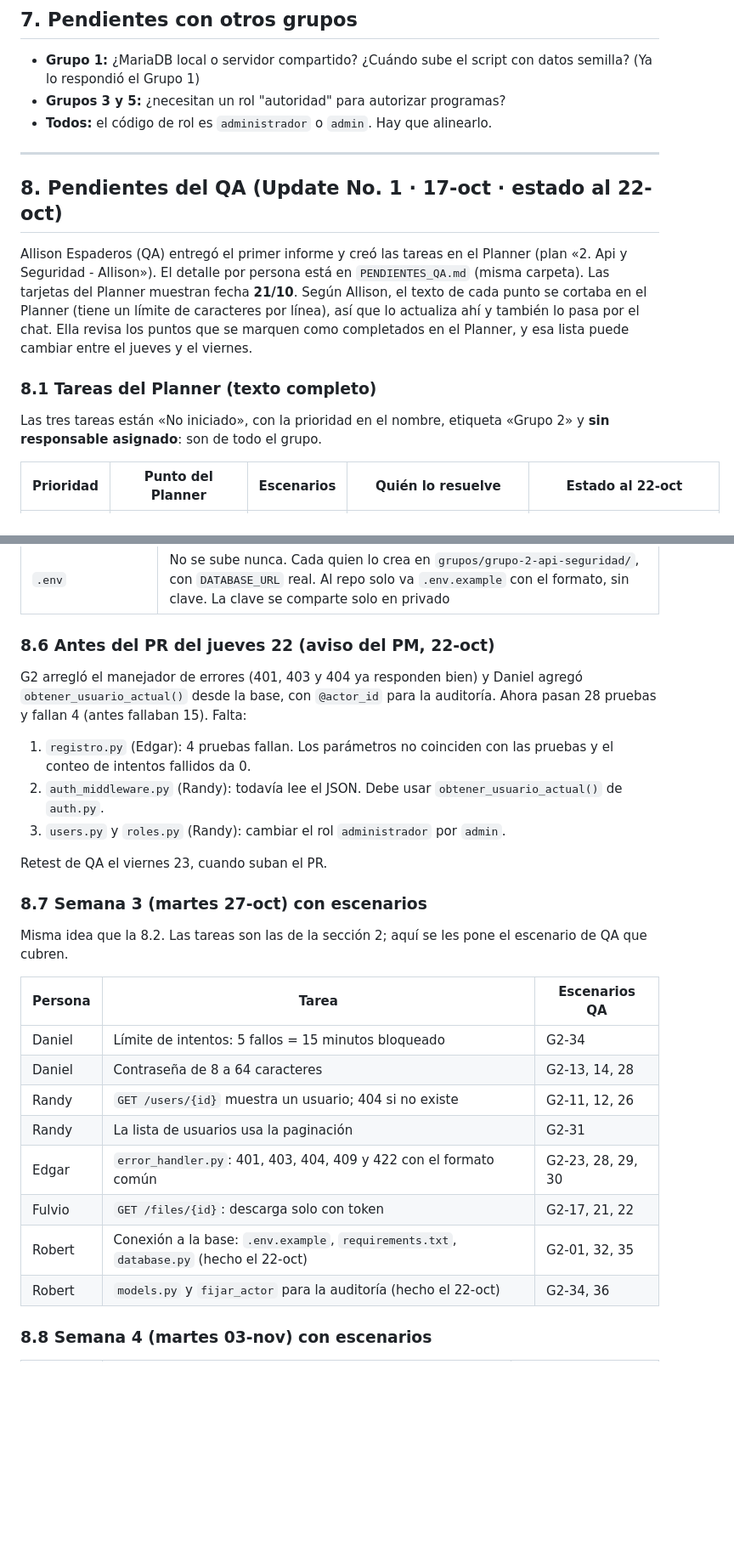
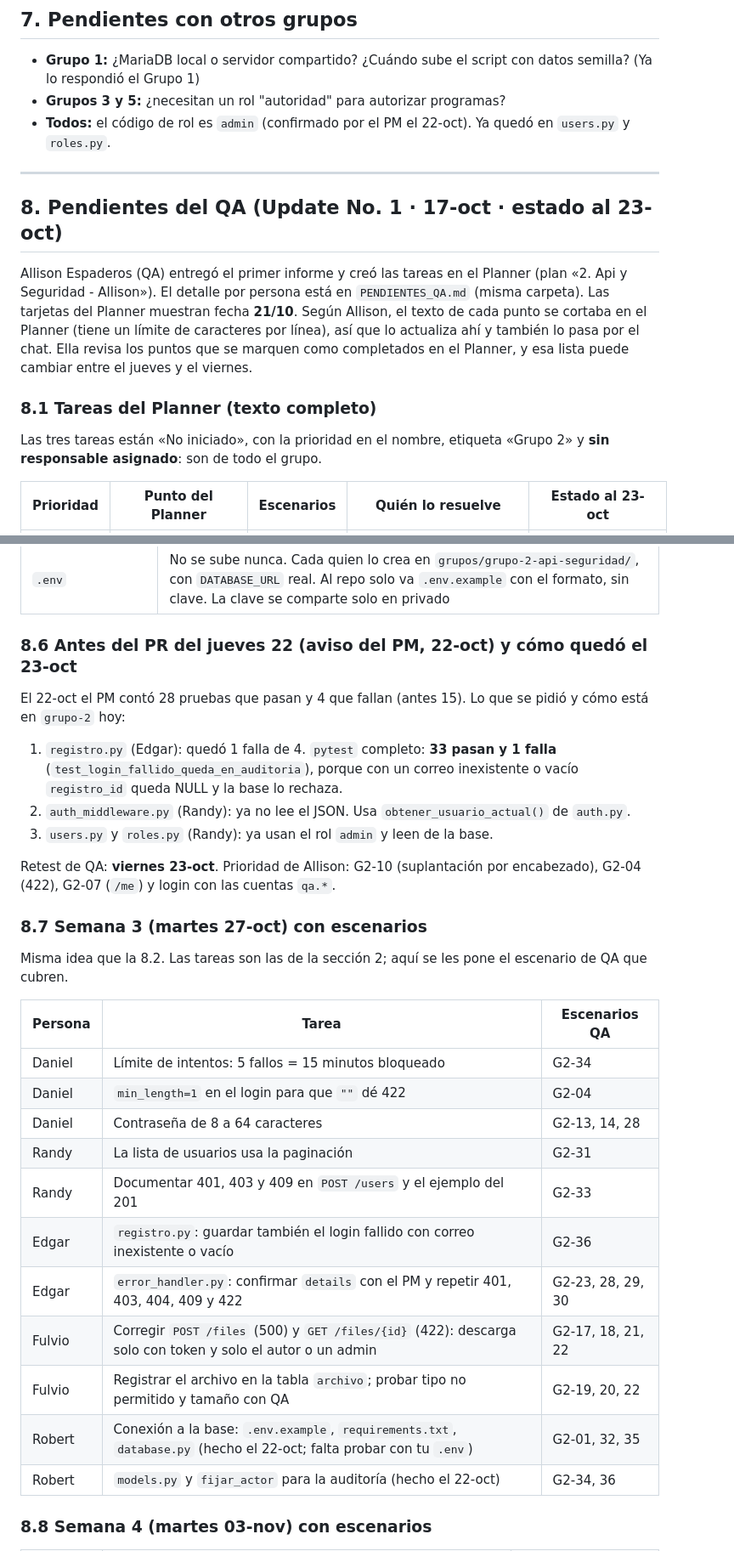
Before and after one commit to jonnyverasdl-cloud/UDV_Proyecto, a Markdown page: grupos/grupo-2-api-seguridad/GUIA_GRUPO2.md, 2 parts joined by grey strips. Shown at 85% size. GitHub-like rendering; blank space fills up the shorter version.

```diff
--- a/grupos/grupo-2-api-seguridad/GUIA_GRUPO2.md
+++ b/grupos/grupo-2-api-seguridad/GUIA_GRUPO2.md
@@ -212,11 +222,11 @@ Para correr la API: `http://127.0.0.1:8000/api/v1/docs`
 
 - **Grupo 1:** ¿MariaDB local o servidor compartido? ¿Cuándo sube el script con datos semilla? (Ya lo respondió el Grupo 1)
 - **Grupos 3 y 5:** ¿necesitan un rol "autoridad" para autorizar programas?
-- **Todos:** el código de rol es `administrador` o `admin`. Hay que alinearlo.
+- **Todos:** el código de rol es `admin` (confirmado por el PM el 22-oct). Ya quedó en `users.py` y `roles.py`.
 
 ---
 
-## 8. Pendientes del QA (Update No. 1 · 17-oct · estado al 22-oct)
+## 8. Pendientes del QA (Update No. 1 · 17-oct · estado al 23-oct)
 
 Allison Espaderos (QA) entregó el primer informe y creó las tareas en el Planner (plan «2. Api y Seguridad - Allison»). El detalle por persona está en `PENDIENTES_QA.md` (misma carpeta). Las tarjetas del Planner muestran fecha **21/10**. Según Allison, el texto de cada punto se cortaba en el Planner (tiene un límite de caracteres por línea), así que lo actualiza ahí y también lo pasa por el chat. Ella revisa los puntos que se marquen como completados en el Planner, y esa lista puede cambiar entre el jueves y el viernes.
 
@@ -224,5 +234,5 @@ Allison Espaderos (QA) entregó el primer informe y creó las tareas en el Plann
 
 Las tres tareas están «No iniciado», con la prioridad en el nombre, etiqueta «Grupo 2» y **sin responsable asignado**: son de todo el grupo.
 
-| Prioridad | Punto del Planner | Escenarios | Quién lo resuelve | Estado al 22-oct |
+| Prioridad | Punto del Planner | Escenarios | Quién lo resuelve | Estado al 23-oct |
 |-|-|-|-|-|
@@ -279,15 +289,15 @@ Allison revisó `GUIA_GRUPO2.md` y `PENDIENTES_QA.md`. Ella indica que la priori
 | Fechas | Correcciones listas para el PR del **jueves 22** y retest de QA el **viernes 23** |
 | `.env` | No se sube nunca. Cada quien lo crea en `grupos/grupo-2-api-seguridad/`, con `DATABASE_URL` real. Al repo solo va `.env.example` con el formato, sin clave. La clave se comparte solo en privado |
 
-### 8.6 Antes del PR del jueves 22 (aviso del PM, 22-oct)
+### 8.6 Antes del PR del jueves 22 (aviso del PM, 22-oct) y cómo quedó el 23-oct
 
-G2 arregló el manejador de errores (401, 403 y 404 ya responden bien) y Daniel agregó `obtener_usuario_actual()` desde la base, con `@actor_id` para la auditoría. Ahora pasan 28 pruebas y fallan 4 (antes fallaban 15). Falta:
+El 22-oct el PM contó 28 pruebas que pasan y 4 que fallan (antes 15). Lo que se pidió y cómo está en `grupo-2` hoy:
 
-1. `registro.py` (Edgar): 4 pruebas fallan. Los parámetros no coinciden con las pruebas y el conteo de intentos fallidos da 0.
-2. `auth_middleware.py` (Randy): todavía lee el JSON. Debe usar `obtener_usuario_actual()` de `auth.py`.
-3. `users.py` y `roles.py` (Randy): cambiar el rol `administrador` por `admin`.
+1. `registro.py` (Edgar): quedó 1 falla de 4. `pytest` completo: **33 pasan y 1 falla** (`test_login_fallido_queda_en_auditoria`), porque con un correo inexistente o vacío `registro_id` queda NULL y la base lo rechaza.
+2. `auth_middleware.py` (Randy): ya no lee el JSON. Usa `obtener_usuario_actual()` de `auth.py`.
+3. `users.py` y `roles.py` (Randy): ya usan el rol `admin` y leen de la base.
 
-Retest de QA el viernes 23, cuando suban el PR.
+Retest de QA: **viernes 23-oct**. Prioridad de Allison: G2-10 (suplantación por encabezado), G2-04 (422), G2-07 (`/me`) y login con las cuentas `qa.*`.
 
 ### 8.7 Semana 3 (martes 27-oct) con escenarios
 
@@ -296,12 +306,15 @@ Misma idea que la 8.2. Las tareas son las de la sección 2; aquí se les pone el
 | Persona | Tarea | Escenarios QA |
 |-|-|-|
 | Daniel | Límite de intentos: 5 fallos = 15 minutos bloqueado | G2-34 |
+| Daniel | `min_length=1` en el login para que `""` dé 422 | G2-04 |
 | Daniel | Contraseña de 8 a 64 caracteres | G2-13, 14, 28 |
-| Randy | `GET /users/{id}` muestra un usuario; 404 si no existe | G2-11, 12, 26 |
 | Randy | La lista de usuarios usa la paginación | G2-31 |
-| Edgar | `error_handler.py`: 401, 403, 404, 409 y 422 con el formato común | G2-23, 28, 29, 30 |
-| Fulvio | `GET /files/{id}`: descarga solo con token | G2-17, 21, 22 |
-| Robert | Conexión a la base: `.env.example`, `requirements.txt`, `database.py` (hecho el 22-oct) | G2-01, 32, 35 |
+| Randy | Documentar 401, 403 y 409 en `POST /users` y el ejemplo del 201 | G2-33 |
+| Edgar | `registro.py`: guardar también el login fallido con correo inexistente o vacío | G2-36 |
+| Edgar | `error_handler.py`: confirmar `details` con el PM y repetir 401, 403, 404, 409 y 422 | G2-23, 28, 29, 30 |
+| Fulvio | Corregir `POST /files` (500) y `GET /files/{id}` (422): descarga solo con token y solo el autor o un admin | G2-17, 18, 21, 22 |
+| Fulvio | Registrar el archivo en la tabla `archivo`; probar tipo no permitido y tamaño con QA | G2-19, 20, 22 |
+| Robert | Conexión a la base: `.env.example`, `requirements.txt`, `database.py` (hecho el 22-oct; falta probar con tu `.env`) | G2-01, 32, 35 |
 | Robert | `models.py` y `fijar_actor` para la auditoría (hecho el 22-oct) | G2-34, 36 |
 
 ### 8.8 Semana 4 (martes 03-nov) con escenarios
```
Also changed, not shown: other parts of grupos/grupo-2-api-seguridad/GUIA_GRUPO2.md (+43 -33 lines).
